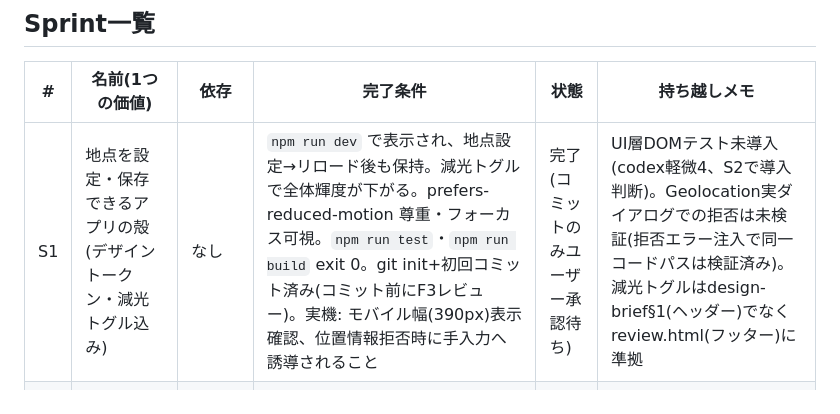
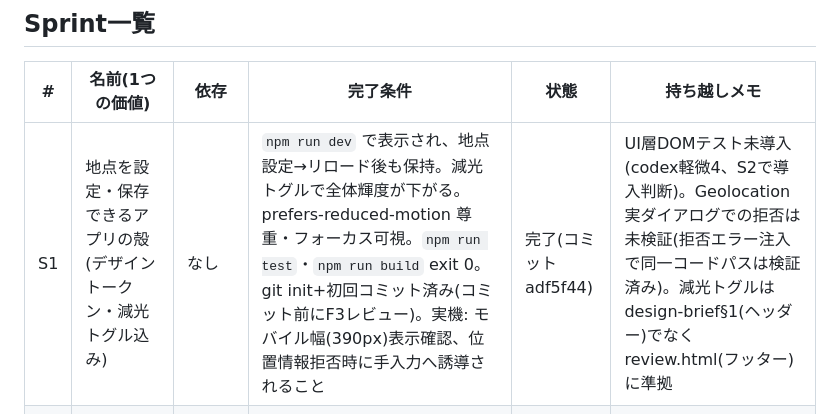
Before and after one commit to valisolaris/starlink-watcher, a Markdown page: docs/flow/sprints.md, the part around the change. Drawn GitHub-style.

Commit message:
docs: sprints.md の S1 を完了(adf5f44)に更新

```diff
--- a/docs/flow/sprints.md
+++ b/docs/flow/sprints.md
@@ -8,7 +8,7 @@
 
 | # | 名前(1つの価値) | 依存 | 完了条件 | 状態 | 持ち越しメモ |
 |---|---|---|---|---|---|
-| S1 | 地点を設定・保存できるアプリの殻(デザイントークン・減光トグル込み) | なし | `npm run dev` で表示され、地点設定→リロード後も保持。減光トグルで全体輝度が下がる。prefers-reduced-motion 尊重・フォーカス可視。`npm run test`・`npm run build` exit 0。git init+初回コミット済み(コミット前にF3レビュー)。実機: モバイル幅(390px)表示確認、位置情報拒否時に手入力へ誘導されること | 完了(コミットのみユーザー承認待ち) | UI層DOMテスト未導入(codex軽微4、S2で導入判断)。Geolocation実ダイアログでの拒否は未検証(拒否エラー注入で同一コードパスは検証済み)。減光トグルはdesign-brief§1(ヘッダー)でなくreview.html(フッター)に準拠 |
+| S1 | 地点を設定・保存できるアプリの殻(デザイントークン・減光トグル込み) | なし | `npm run dev` で表示され、地点設定→リロード後も保持。減光トグルで全体輝度が下がる。prefers-reduced-motion 尊重・フォーカス可視。`npm run test`・`npm run build` exit 0。git init+初回コミット済み(コミット前にF3レビュー)。実機: モバイル幅(390px)表示確認、位置情報拒否時に手入力へ誘導されること | 完了(コミット adf5f44) | UI層DOMテスト未導入(codex軽微4、S2で導入判断)。Geolocation実ダイアログでの拒否は未検証(拒否エラー注入で同一コードパスは検証済み)。減光トグルはdesign-brief§1(ヘッダー)でなくreview.html(フッター)に準拠 |
 | S2 | 設定地点の「今夜見えるか」verdictと5日分パス予報が見られる | S1 | 実在地点で5日分リストが表示され、可視判定ロジックにVitestユニット(太陽高度・照射判定・座標変換)が通る。妥当性の実機検証: heavens-above.com等の同地点予報と突き合わせ、通過時刻が±5分以内。fetch中のローディング表示あり | 未着手 | |
 | S3 | 各パスの方位図で「どこを見ればいいか」が分かる | S2 | 実機で方角が実際の空と整合(北を上、東西反転していないこと)。SVG座標変換のユニットテストが通る | 未着手 | |
 | S4 | 打ち上げ直後トレインが検出され優先表示される | S2 | 擬似TLEフィクスチャ(低高度群+運用高度群の混在)で検出ユニットテストが通る。トレイン不在期はバンドが出ないこと。実データ確認は当日トレインが存在する場合のみ(不在なら「フィクスチャ検証のみ・実データ未検証」と報告) | 未着手 | |
```
